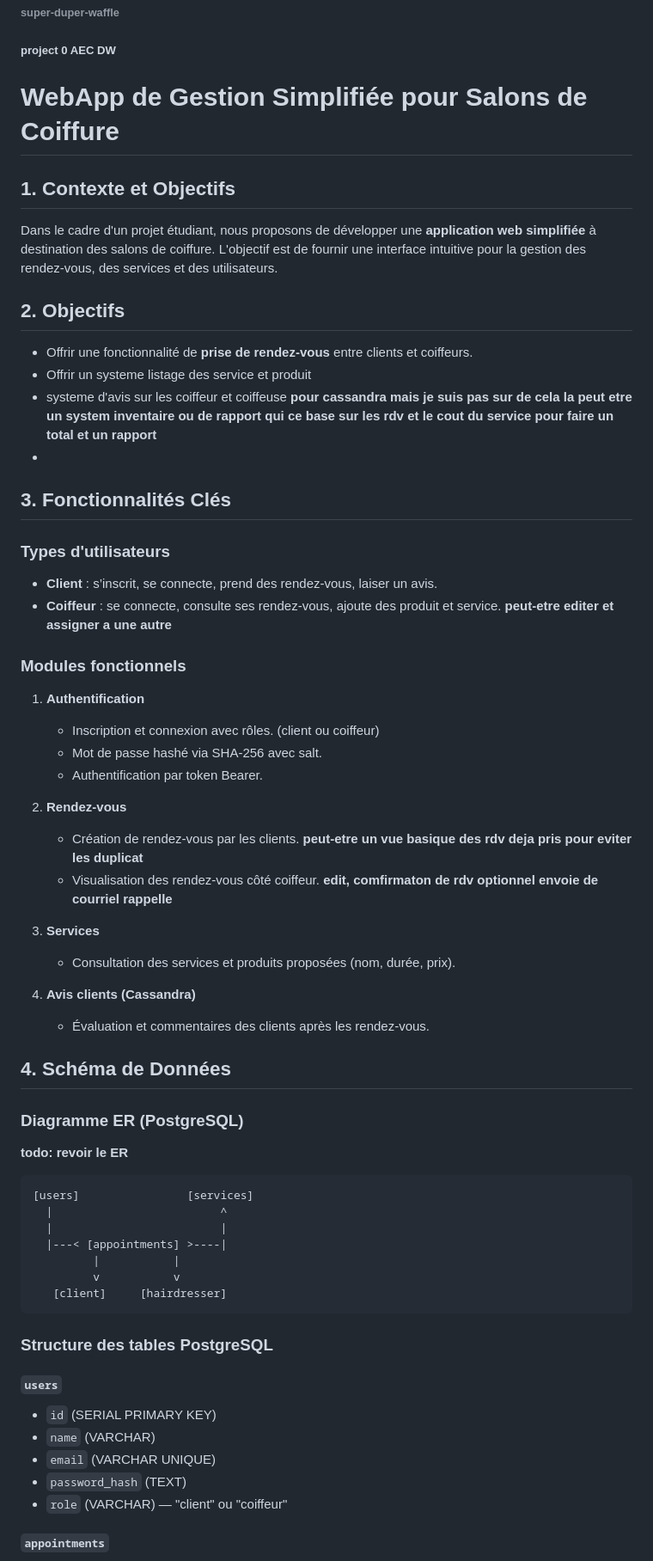
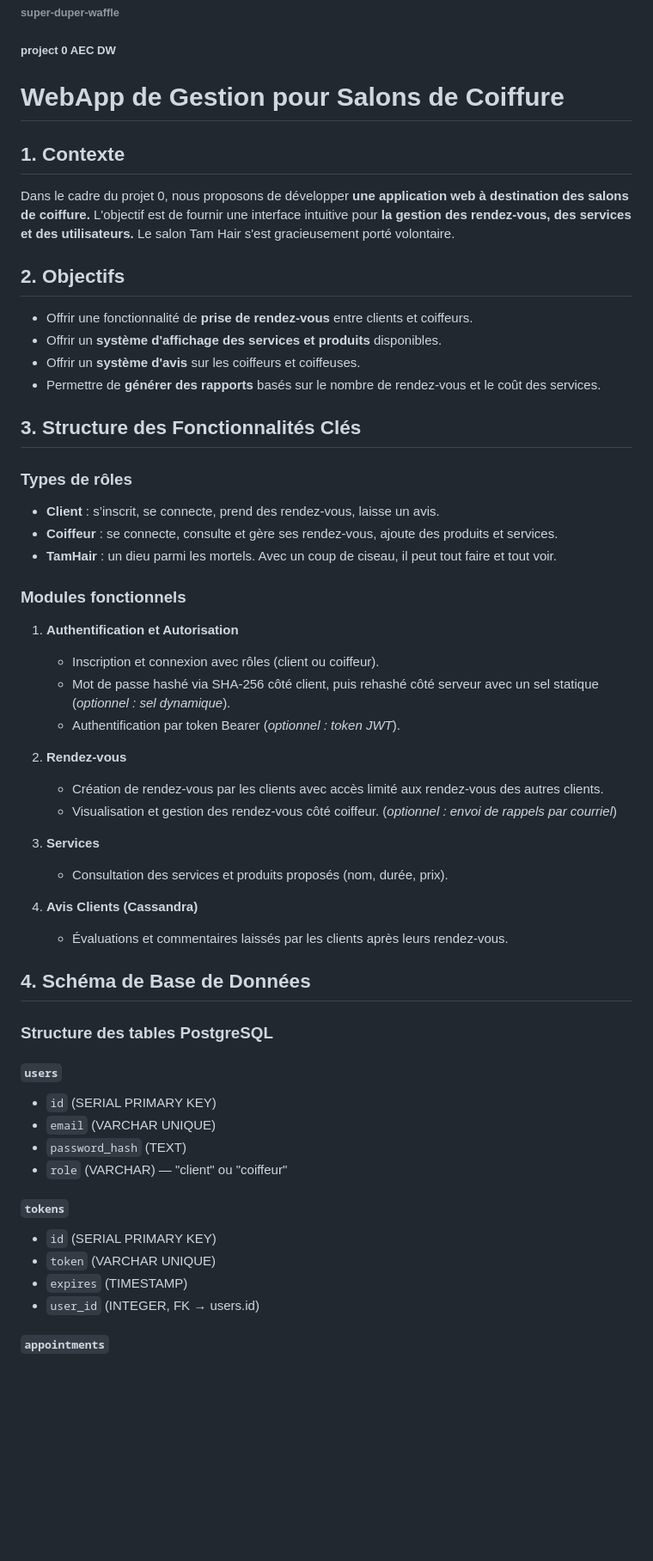
Before and after one commit to francistops/super-duper-waffle, a Markdown page: README.md, the part around one of its changes. Shown at 86% size. Rendered like a GitHub page; blank space fills up the shorter version.

````diff
--- a/README.md
+++ b/README.md
@@ -1,71 +1,65 @@
 ###### super-duper-waffle
 ##### project 0 AEC DW
 
-# WebApp de Gestion Simplifiée pour Salons de Coiffure
+# WebApp de Gestion pour Salons de Coiffure
 
-## 1. Contexte et Objectifs
+## 1. Contexte
 
-Dans le cadre d'un projet étudiant, nous proposons de développer une **application web simplifiée** à destination des salons de coiffure. L'objectif est de fournir une interface intuitive pour la gestion des rendez-vous, des services et des utilisateurs.
+Dans le cadre du projet 0, nous proposons de développer **une application web à destination des salons de coiffure.** L'objectif est de fournir une interface intuitive pour **la gestion des rendez-vous, des services et des utilisateurs.** Le salon Tam Hair s'est gracieusement porté volontaire.
 
 ## 2. Objectifs
 
 * Offrir une fonctionnalité de **prise de rendez-vous** entre clients et coiffeurs.
-* Offrir un systeme listage des service et produit
-* systeme d'avis sur les coiffeur et coiffeuse **pour cassandra mais je suis pas sur de cela la peut etre un system inventaire ou de rapport qui ce base sur les rdv et le cout du service pour faire un total et un rapport**
-*
+* Offrir un **système d'affichage des services et produits** disponibles.
+* Offrir un **système d'avis** sur les coiffeurs et coiffeuses.
+* Permettre de **générer des rapports** basés sur le nombre de rendez-vous et le coût des services.
 
-## 3. Fonctionnalités Clés
+## 3. Structure des Fonctionnalités Clés
 
-### Types d'utilisateurs
+### Types de rôles
 
-* **Client** : s’inscrit, se connecte, prend des rendez-vous, laiser un avis.
-* **Coiffeur** : se connecte, consulte ses rendez-vous, ajoute des produit et service. **peut-etre editer et assigner a une autre**
+* **Client** : s’inscrit, se connecte, prend des rendez-vous, laisse un avis.
+* **Coiffeur** : se connecte, consulte et gère ses rendez-vous, ajoute des produits et services.
+* **TamHair** : un dieu parmi les mortels. Avec un coup de ciseau, il peut tout faire et tout voir.
 
 ### Modules fonctionnels
 
-1. **Authentification**
+1. **Authentification et Autorisation**
 
-   * Inscription et connexion avec rôles. (client ou coiffeur)
-   * Mot de passe hashé via SHA-256 avec salt.
-   * Authentification par token Bearer.
+   * Inscription et connexion avec rôles (client ou coiffeur).
+   * Mot de passe hashé via SHA-256 côté client, puis rehashé côté serveur avec un sel statique (*optionnel : sel dynamique*).
+   * Authentification par token Bearer (*optionnel : token JWT*).
 
 2. **Rendez-vous**
 
-   * Création de rendez-vous par les clients. **peut-etre un vue basique des rdv deja pris pour eviter les duplicat**
-   * Visualisation des rendez-vous côté coiffeur. **edit, comfirmaton de rdv** **optionnel envoie de courriel rappelle**
+   * Création de rendez-vous par les clients avec accès limité aux rendez-vous des autres clients.
+   * Visualisation et gestion des rendez-vous côté coiffeur. (*optionnel : envoi de rappels par courriel*)
 
 3. **Services**
 
-   * Consultation des services et produits proposées (nom, durée, prix).
+   * Consultation des services et produits proposés (nom, durée, prix).
 
-4. **Avis clients (Cassandra)**
+4. **Avis Clients (Cassandra)**
 
-   * Évaluation et commentaires des clients après les rendez-vous.
+   * Évaluations et commentaires laissés par les clients après leurs rendez-vous.
 
-## 4. Schéma de Données
-
-### Diagramme ER (PostgreSQL)
-
-**todo: revoir le ER**
-```
-[users]                [services]
-  |                         ^
-  |                         |
-  |---< [appointments] >----|
-         |           |
-         v           v
-   [client]     [hairdresser]
-```
+## 4. Schéma de Base de Données
 
 ### Structure des tables PostgreSQL
 
 #### `users`
 
 * `id` (SERIAL PRIMARY KEY)
-* `name` (VARCHAR)
 * `email` (VARCHAR UNIQUE)
 * `password_hash` (TEXT)
 * `role` (VARCHAR) — "client" ou "coiffeur"
+
+#### `tokens`
+
+* `id` (SERIAL PRIMARY KEY)
+* `token` (VARCHAR UNIQUE)
+* `expires` (TIMESTAMP)
+* `user_id` (INTEGER, FK → users.id)
 
 #### `appointments`
 
````
Also changed, not shown: other parts of README.md (+49 -46 lines).
